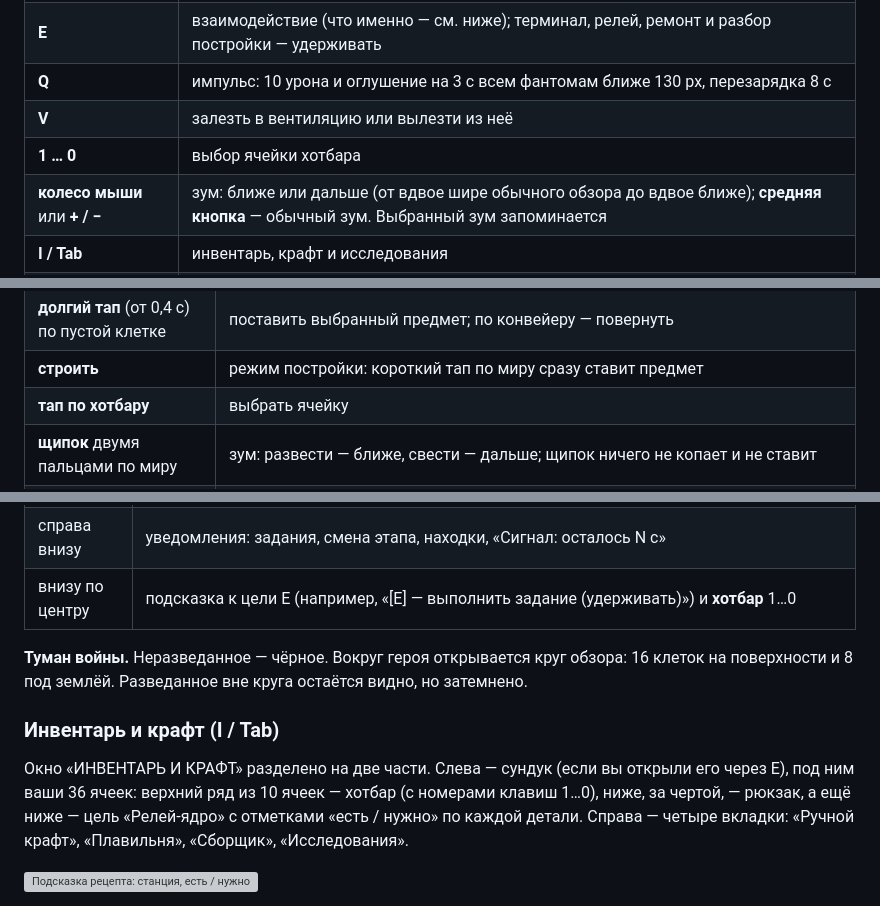
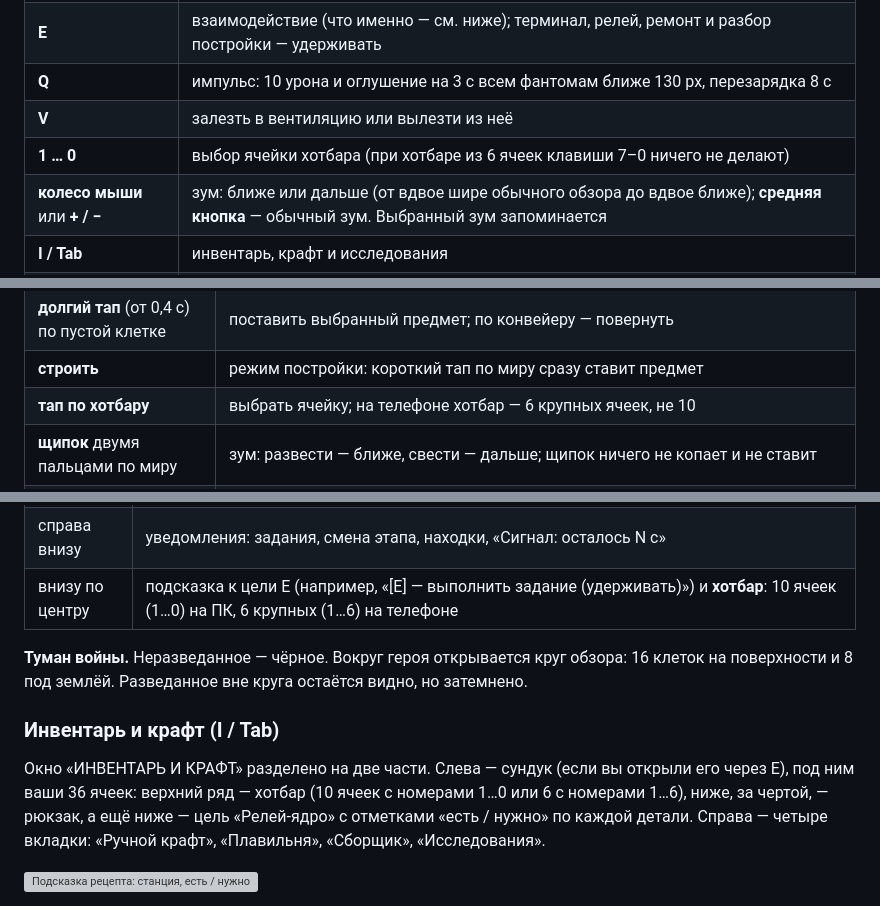
Before and after one commit to grikirster-stack/glitch-core, a Markdown page: README.md, 3 parts joined by grey strips. Rendered like a GitHub page; grey boxes are pictures that could not be loaded.

```diff
--- a/README.md
+++ b/README.md
@@ -232,7 +233,7 @@
 | **E** | взаимодействие (что именно — см. ниже); терминал, релей, ремонт и разбор постройки — удерживать |
 | **Q** | импульс: 10 урона и оглушение на 3 с всем фантомам ближе 130 px, перезарядка 8 с |
 | **V** | залезть в вентиляцию или вылезти из неё |
-| **1 … 0** | выбор ячейки хотбара |
+| **1 … 0** | выбор ячейки хотбара (при хотбаре из 6 ячеек клавиши 7–0 ничего не делают) |
 | **колесо мыши** или **+ / −** | зум: ближе или дальше (от вдвое шире обычного обзора до вдвое ближе); **средняя кнопка** — обычный зум. Выбранный зум запоминается |
 | **I / Tab** | инвентарь, крафт и исследования |
 | **J** | журнал экспедиции |
@@ -285,7 +286,7 @@
 | **тап по миру** | копать или бить фантома; держите палец, чтобы копать дальше |
 | **долгий тап** (от 0,4 с) по пустой клетке | поставить выбранный предмет; по конвейеру — повернуть |
 | **строить** | режим постройки: короткий тап по миру сразу ставит предмет |
-| **тап по хотбару** | выбрать ячейку |
+| **тап по хотбару** | выбрать ячейку; на телефоне хотбар — 6 крупных ячеек, не 10 |
 | **щипок** двумя пальцами по миру | зум: развести — ближе, свести — дальше; щипок ничего не копает и не ставит |
 | в инвентаре и журнале | тап работает как ЛКМ; проведите пальцем, чтобы листать рецепты и обрывки |
 | экран гибели или финала | тап — новая попытка |
@@ -334,7 +335,7 @@ Esc закрывает его. На телефоне то же делает кн
 | вверху по центру | в сумерках — «НОЧЬ ЧЕРЕЗ N с», последние 5 с мигает |
 | по углам экрана | ночью — красные уголки-скобки опасности |
 | справа внизу | уведомления: задания, смена этапа, находки, «Сигнал: осталось N с» |
-| внизу по центру | подсказка к цели E (например, «[E] — выполнить задание (удерживать)») и **хотбар** 1…0 |
+| внизу по центру | подсказка к цели E (например, «[E] — выполнить задание (удерживать)») и **хотбар**: 10 ячеек (1…0) на ПК, 6 крупных (1…6) на телефоне |
 
 **Туман войны.** Неразведанное — чёрное. Вокруг героя открывается круг обзора:
 16 клеток на поверхности и 8 под землёй. Разведанное вне круга остаётся видно, но затемнено.
@@ -342,7 +343,7 @@ Esc закрывает его. На телефоне то же делает кн
 ### Инвентарь и крафт (I / Tab)
 
 Окно «ИНВЕНТАРЬ И КРАФТ» разделено на две части. Слева — сундук (если вы открыли его
-через E), под ним ваши 36 ячеек: верхний ряд из 10 ячеек — хотбар (с номерами клавиш 1…0),
+через E), под ним ваши 36 ячеек: верхний ряд — хотбар (10 ячеек с номерами 1…0 или 6 с номерами 1…6),
 ниже, за чертой, — рюкзак, а ещё ниже — цель «Релей-ядро»
 с отметками «есть / нужно» по каждой детали. Справа — четыре вкладки: «Ручной крафт»,
 «Плавильня», «Сборщик», «Исследования».
```
Also changed, not shown: other parts of README.md (+14 -5 lines), tools/README_TESTS.md (+3 -1 lines), docs/img/touch_controls.png, 13 other files.
